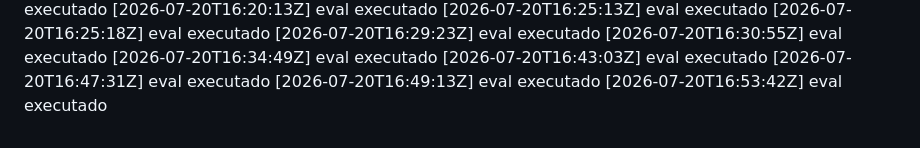
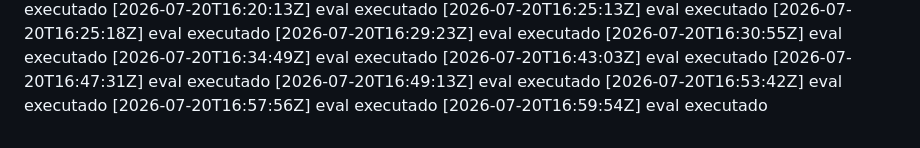
Before and after one commit to eloizaams/buscai, a Markdown page: specs/eval/history.md, the part around the change. GitHub-like rendering.

```diff
--- a/specs/eval/history.md
+++ b/specs/eval/history.md
@@ -93,3 +93,5 @@ Todos os componentes definidos em `specs/retrieval/plan.md` foram implementados:
 [2026-07-20T16:47:31Z] eval executado
 [2026-07-20T16:49:13Z] eval executado
 [2026-07-20T16:53:42Z] eval executado
+[2026-07-20T16:57:56Z] eval executado
+[2026-07-20T16:59:54Z] eval executado
```
Also changed, not shown: specs/geracao/plan.md (+23 -2 lines), specs/geracao/tasks.md (+10 -1 lines).
